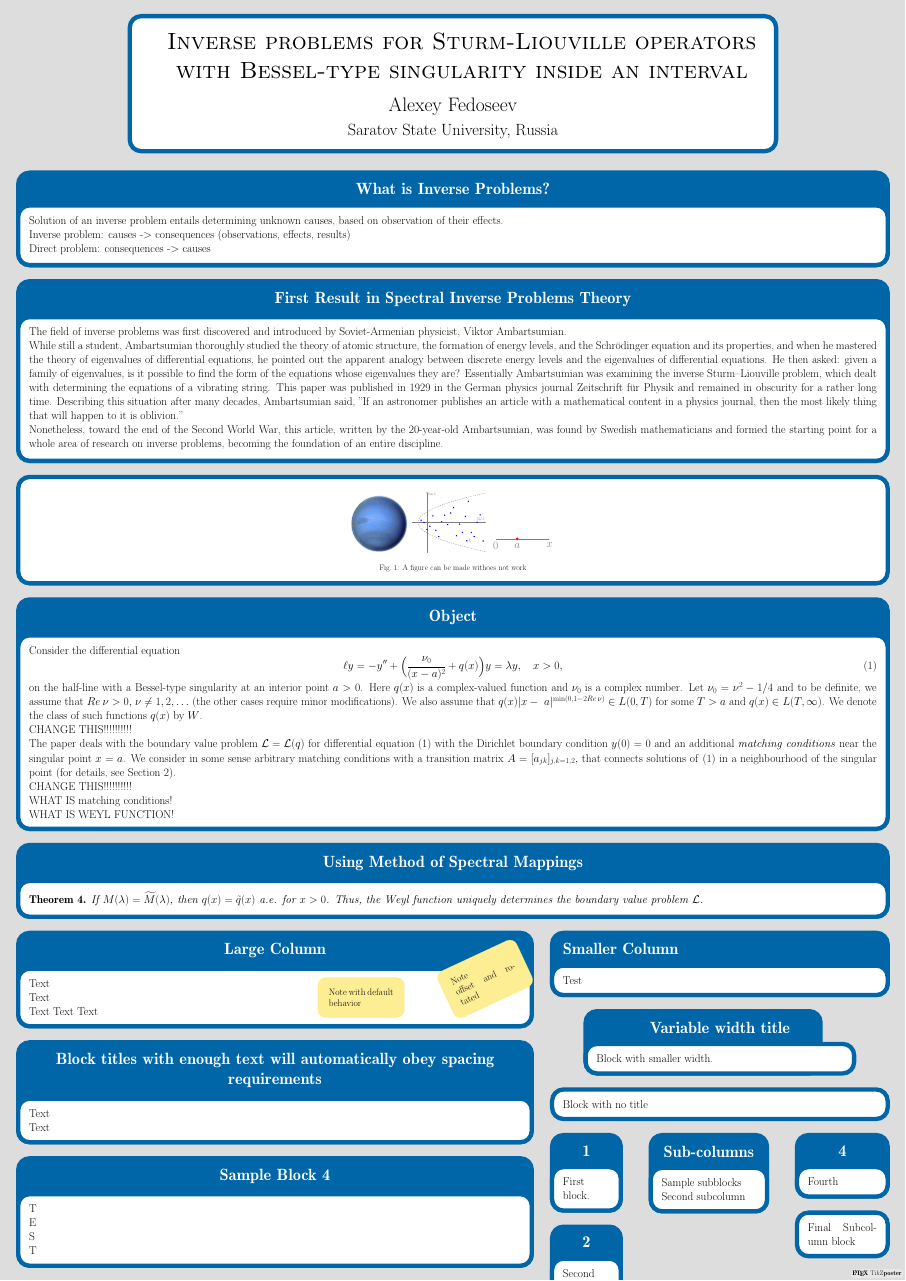
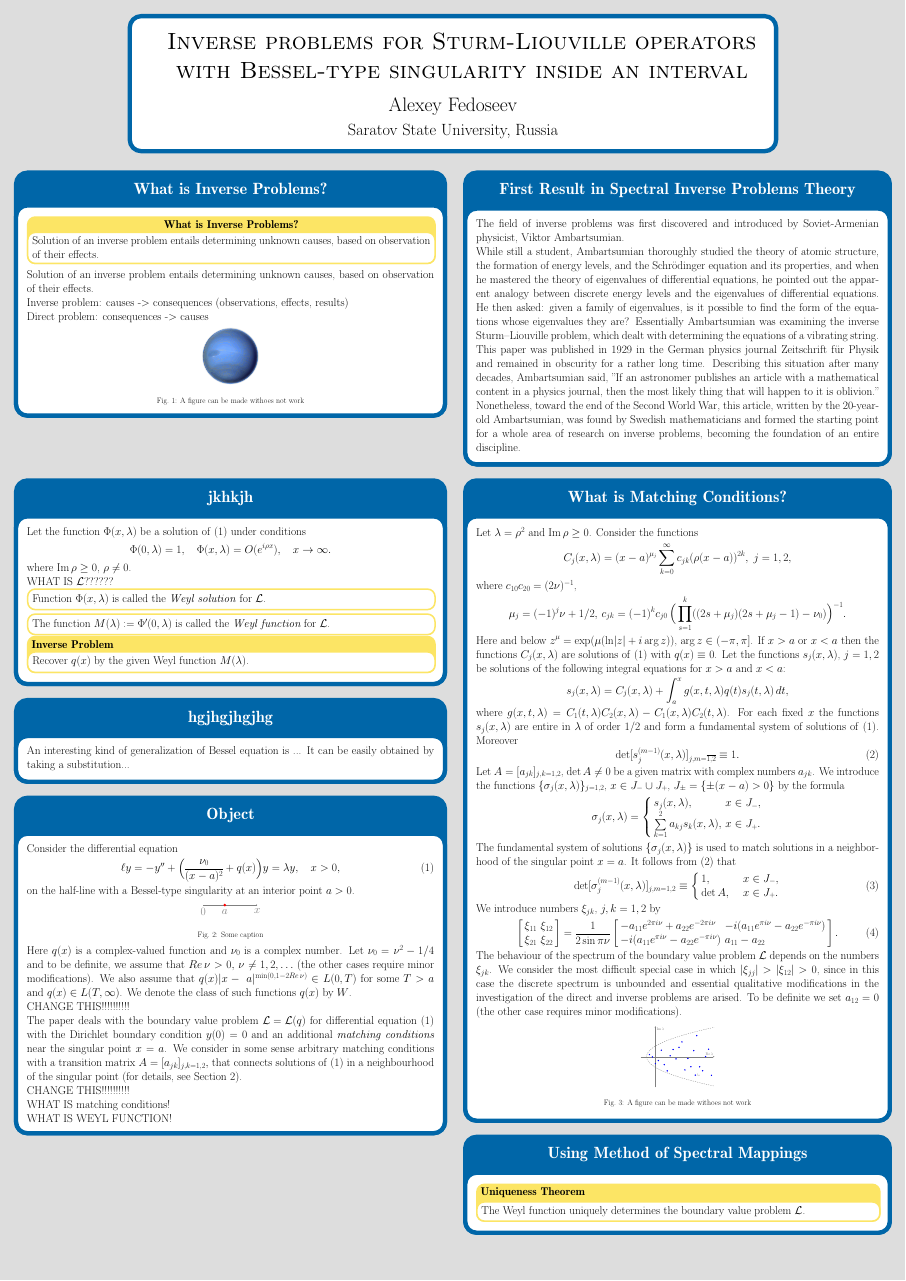
Before and after one commit to forgit/PosterICM2014, a LaTeX poster (main.tex): the whole page. Compiled offline with pdfLaTeX; a LaTeX package or settings file that is missing is left out.

Commit message:
Add some minor changes

```diff
--- a/main.tex
+++ b/main.tex
@@ -1,11 +1,17 @@
-\documentclass{tikzposter} %Options for format can be included here
+\documentclass[a0paper,25pt]{tikzposter} %Options for format can be included here
 \usepackage{pgfplots}
 \usepackage{amsmath}
 \usepackage{amsfonts}
 \usepackage{amssymb}
+\usepackage{amsthm}
+
+\newtheorem*{mydef}{Definition}
+\newtheorem{theorem}{Theorem}
 
 \renewcommand\Re{\mathop{\rm Re}\nolimits}
 \renewcommand\Im{\mathop{\rm Im}\nolimits}
+
+
 
  % Title, Author, Institute
 \title{
@@ -19,21 +25,38 @@ with Bessel-type singularity inside an interval
 %\titlegraphic{LogoGraphic Inserted Here}
 
  %Choose Layout
-\usetheme{Default}
+%\usetheme{Default}
+
+%\usetheme{Board}
+%\usecolorstyle{Russia}
+\tikzposterlatexaffectionproofoff
 
 \begin{document}
 
  % Title block with title, author, logo, etc.
 \maketitle
 
- \block{What is Inverse Problems?}
-{
+\begin{columns}
+
+\column{0.5}
+
+\block{What is Inverse Problems?}{
+\innerblock{What is Inverse Problems?}{Solution of an inverse problem entails determining unknown causes, based on observation of their effects.}
 Solution of an inverse problem entails determining unknown causes, based on observation of their effects.
 
 Inverse problem: causes -> consequences (observations, effects, results)
 
 Direct problem: consequences -> causes
+
+\begin{tikzfigure}[A figure can be made withoes not work]
+\includegraphics[scale=1]{Neptune.pdf}
+\end{tikzfigure}
+
 }
+
+
+
+\column{0.5}
 
 \block{First Result in Spectral Inverse Problems Theory}{
 The field of inverse problems was first discovered and introduced by Soviet-Armenian physicist, Viktor Ambartsumian.
@@ -43,26 +66,81 @@ While still a student, Ambartsumian thoroughly studied the theory of atomic stru
 Nonetheless, toward the end of the Second World War, this article, written by the 20-year-old Ambartsumian, was found by Swedish mathematicians and formed the starting point for a whole area of research on inverse problems, becoming the foundation of an entire discipline.
 }
 
-\block{}{
+%\block{}{
+%\begin{tikzfigure}[A figure can be made withoes not work]
+%\includegraphics[scale=1]{Neptune.pdf}
+%\end{tikzfigure}
+%}
 
-\begin{tikzfigure}[A figure can be made withoes not work]
-\includegraphics[scale=1]{Neptune.pdf}
-\includegraphics[scale=1]{spectra.pdf}
+\end{columns}
+
+
+
+ \begin{columns}
+
+ % FIRST column
+\column{0.5}% Width set relative to text width
+
+
+\block{jkhkjh}{
+Let the function $\Phi(x,\lambda)$ be a solution of \eqref{initeq} under conditions
+\[
+\Phi(0,\lambda)=1, \quad\Phi(x,\lambda)=O(e^{i\rho x}),\quad x\to\infty. %\quad \rho\in\Omega.
+\]
+where $\Im\rho\geq0$, $\rho\neq0$.
+
+WHAT IS ${\cal L}$??????
+%$\Phi(0,\lambda)=1$, $\Phi(x,\lambda)=O(\exp(i\rho x))$, $x\to\infty$, $\rho\in\Omega$.
+\innerblock{}{
+Function $\Phi(x,\lambda)$ is called the \textit{Weyl solution} for ${\cal L}$.
+}
+\innerblock{}{
+The function $M(\lambda):=\Phi'(0,\lambda)$ is called the {\it Weyl function} for ${\cal L}$.
+}
+
+
+\innerblock[titleleft]{Inverse Problem}{
+Recover $q(x)$ by the given Weyl function $M(\lambda)$.
+}
+}
+
+
+
+
+
+
+
+%\block{hghgjhg}{
+%\begin{tikzfigure}[A figure can be made withoes not work]
+%\includegraphics[scale=1]{Neptune.pdf}
+%\includegraphics[scale=1]{spectra.pdf}
+%\begin{tikzpicture}[scale=1]
+%\draw [->, color=gray,thick] (0,0) node[below] {$0$}-- (5,0) node[below] {$x$};
+%\node[shape=circle,fill=red,scale=0.3] at (2,0) {};
+%\node[below,color=gray] at (2,-0.1) {$a$};
+%\end{tikzpicture}
+%\end{tikzfigure}
+%}
+
+\block{hgjhgjhgjhg}{
+An interesting kind of generalization of Bessel equation is ...
+It can be easily obtained by taking a substitution...
+}
+\block{Object}{
+Consider the differential equation
+\begin{equation}
+\ell y = -y''+\Big(\frac{\nu_0}{(x-a)^2}+q(x)\Big)y=\lambda y,\quad x>0,
+\label{initeq}
+\end{equation}
+on the half-line with a Bessel-type singularity at an interior point $a>0$.
+\begin{tikzfigure}[Some caption]
 \begin{tikzpicture}[scale=1]
 \draw [->, color=gray,thick] (0,0) node[below] {$0$}-- (5,0) node[below] {$x$};
 \node[shape=circle,fill=red,scale=0.3] at (2,0) {};
 \node[below,color=gray] at (2,-0.1) {$a$};
 \end{tikzpicture}
 \end{tikzfigure}
-}
-
-\block{Object}{
-Consider the differential equation
-\begin{equation}
-\ell y = -y''+\Big(\frac{\nu_0}{(x-a)^2}+q(x)\Big)y=\lambda y,\quad x>0,
-\label{initeq}
-\end{equation}
-on the half-line with a Bessel-type singularity at an interior point $a>0$. Here $q(x)$ is a complex-valued function and $\nu_0$ is a complex number. Let $\nu_0=\nu^2-1/4$ and to be definite, we assume that  $Re\,\nu>0,$ $\nu\neq 1,2,\ldots$ (the other cases require minor modifications). We also assume that $q(x)|x-~a|^{\min(0,1-2Re\,\nu)} \in L(0,T)$ for some $T>a$ and $q(x)\in L(T,\infty)$. We denote the class of such functions $q(x)$ by $W$.
+Here $q(x)$ is a complex-valued function and $\nu_0$ is a complex number. Let $\nu_0=\nu^2-1/4$ and to be definite, we assume that  $Re\,\nu>0,$ $\nu\neq 1,2,\ldots$ (the other cases require minor modifications). We also assume that $q(x)|x-~a|^{\min(0,1-2Re\,\nu)} \in L(0,T)$ for some $T>a$ and $q(x)\in L(T,\infty)$. We denote the class of such functions $q(x)$ by $W$.
 
 CHANGE THIS!!!!!!!!!!
 
@@ -75,11 +153,76 @@ WHAT IS matching conditions!
 WHAT IS WEYL FUNCTION!
 }
 
+\column{0.5}
+ %Second column with first block's top edge aligned with with previous column's top.
+\block{What is Matching Conditions?}{Let $\lambda=\rho^2$ and $\mathrm{Im}\,\rho\geq0$. Consider the functions
+\[
+C_j(x,\lambda)=(x-a)^{\mu_j} \sum^\infty_{k=0} c_{jk}(\rho (x-a))^{2k} ,\; j=1,2,
+\]
+where $c_{10}c_{20}=(2\nu)^{-1}$,
+\[
+\mu_j=(-1)^j\nu+1/2,\, c_{jk}=(-1)^k c_{j0}
+\,\Big( \prod^k_{s=1} ((2s+\mu_j)(2s+\mu_j-1)-\nu_0)\Big)^{-1}.
+\]
+Here and below $z^{\mu}=\exp(\mu(\mbox{ln}|z|+i\arg z))$, $\arg z \in (-\pi, \pi]$. If $x>a$ or $x<a$ then the functions
+ $C_j(x,\lambda)$ are solutions of \eqref{initeq} with $q(x)\equiv 0$. Let the functions $s_j(x,\lambda)$, $j=1,2$ be solutions of the following integral equations for $x>a$ and $x<a$:
+\[
+s_j(x,\lambda)=C_j(x,\lambda)+\int^x_{a} g(x,t,\lambda)q(t)s_j(t,\lambda)\,dt,
+\]
+where $g(x,t,\lambda)=C_1(t,\lambda)C_2(x,\lambda)-C_1(x,\lambda)C_2(t,\lambda)$. For each fixed $x$ the functions $s_j(x,\lambda)$ are entire in $\lambda$ of order 1/2 and form a fundamental system of solutions of \eqref{initeq}. Moreover
+\begin{equation}
+\det[s_j^{(m-1)}(x,\lambda)]_{j,m=\overline{1,2}}\equiv 1.
+\label{detsj}
+\end{equation}
+
+Let $A=[a_{jk}]_{j,k=1,2}$, $\det A\ne 0$ be a given matrix with complex numbers $a_{jk}$. We introduce the functions  $\{\sigma_j(x,\lambda)\}_{j=1,2}$, $x\in J_{-}\cup J_{+}$, $J_{\pm}=\{\pm (x-a)>0\}$ by the formula
+\begin{equation*}
+\sigma_j(x,\lambda)=\left\{
+\begin{array}{ll}
+s_j(x,\lambda), & x\in J_{-},\\
+\sum\limits_{k=1}^{2}a_{kj}s_k(x,\lambda),&  x\in J_{+}.
+\end{array}\right.
+\label{sigmajinsk}
+\end{equation*}
+The fundamental system of solutions $\{\sigma_j(x,\lambda)\}$ is used to match solutions in a neighborhood of the singular point  $x=a$. It follows from \eqref{detsj} that
+\begin{equation}
+\det[\sigma_j^{(m-1)}(x,\lambda)]_{j,m=1,2}\equiv
+\left\{ \begin{array}{ll}
+1,\quad & x\in J_{-}, \\ \det A,\quad & x\in J_{+}.
+\end{array}\right.
+\label{detsigmaj}
+\end{equation}
+
+We introduce numbers $\xi_{jk}$, $j,k=1,2$ by
+\begin{equation}
+\left[ \begin{array}{ll}
+\xi_{11} & \xi_{12} \\ \xi_{21} & \xi_{22}
+\end{array}\right]= \frac{1}{2\sin\pi\nu}
+\left[ \begin{array}{ll}
+-a_{11}e^{2\pi i\nu}+a_{22}e^{-2\pi i\nu} & -i(a_{11}e^{\pi i\nu}-a_{22}e^{-\pi i\nu}) \\
+-i(a_{11}e^{\pi i\nu}-a_{22}e^{-\pi i\nu}) & a_{11}-a_{22}
+\end{array}\right] .
+\label{ksimatrix}
+\end{equation}
+The behaviour of the spectrum of the boundary value problem ${\cal L}$ depends on the numbers $\xi_{jk}$. We consider the most difficult special case in which $|\xi_{jj}|>|\xi_{12}|>0$, since in this case the discrete spectrum is unbounded and essential qualitative modifications in the investigation of the direct and inverse problems are arised.
+To be definite we set $a_{12}=0$ (the other case requires minor modifications).
+\begin{tikzfigure}[A figure can be made withoes not work]
+\includegraphics[scale=1]{spectra.pdf}
+\end{tikzfigure}
+}
+
 \block{Using Method of Spectral Mappings}{
-{\bf Theorem 4. }{\it If $M(\lambda)=\widetilde M(\lambda)$, then $q(x)=\tilde q(x)$ a.e. for $x>0$. Thus, the Weyl function uniquely determines the boundary value problem $\cal L$. }
+\innerblock[titleleft]{Uniqueness Theorem}{
+%If $M(\lambda)=\widetilde M(\lambda)$, then $q(x)=\tilde q(x)$ almost everywhere for $x>0$. Thus, the Weyl function uniquely determines the boundary value problem $\cal L$.
+The Weyl function uniquely determines the boundary value problem $\cal L$.
+}
 }
 
 
+
+ \end{columns}
+
+\end{document}
 
  \begin{columns}
 
```
